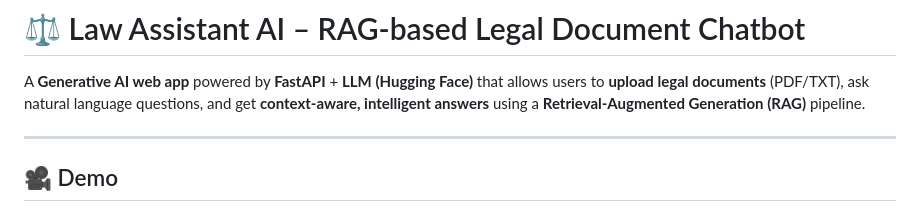
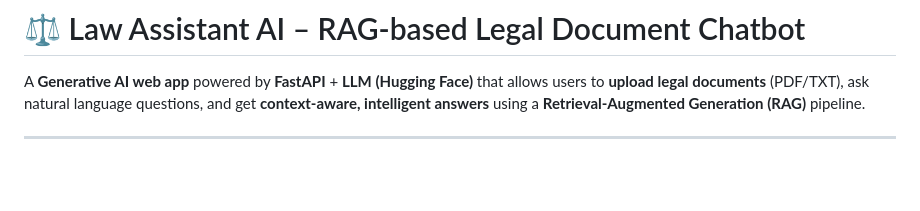
Before and after one commit to rahulbamnuya/legal-docs-chatbot, a Markdown page: README.md, the part around one of its changes. GitHub-like rendering; blank space fills up the shorter version.

```diff
--- a/README.md
+++ b/README.md
@@ -4,5 +4,4 @@ A **Generative AI web app** powered by **FastAPI** + **LLM (Hugging Face)** that
 
 ---
 
-## 🎥 Demo
 
```
Also changed, not shown: other parts of README.md (+4 -1 lines).
